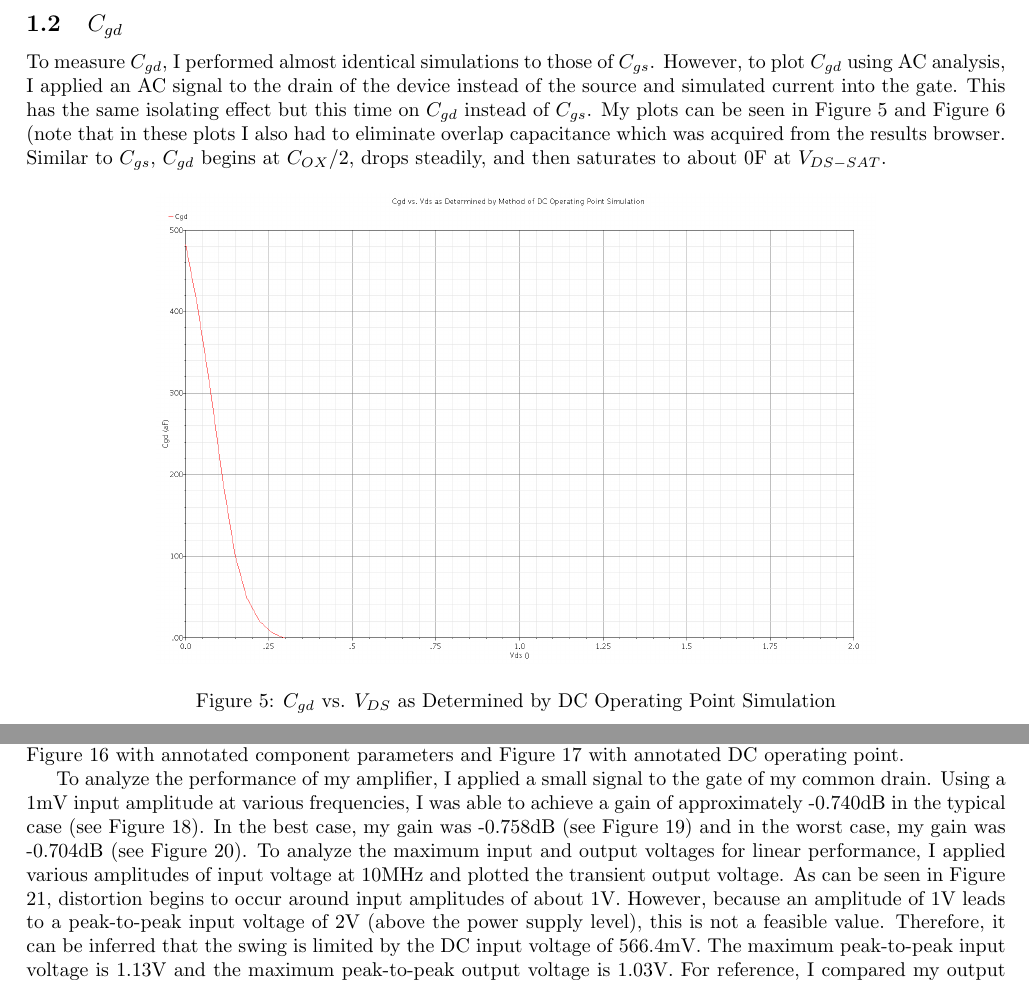
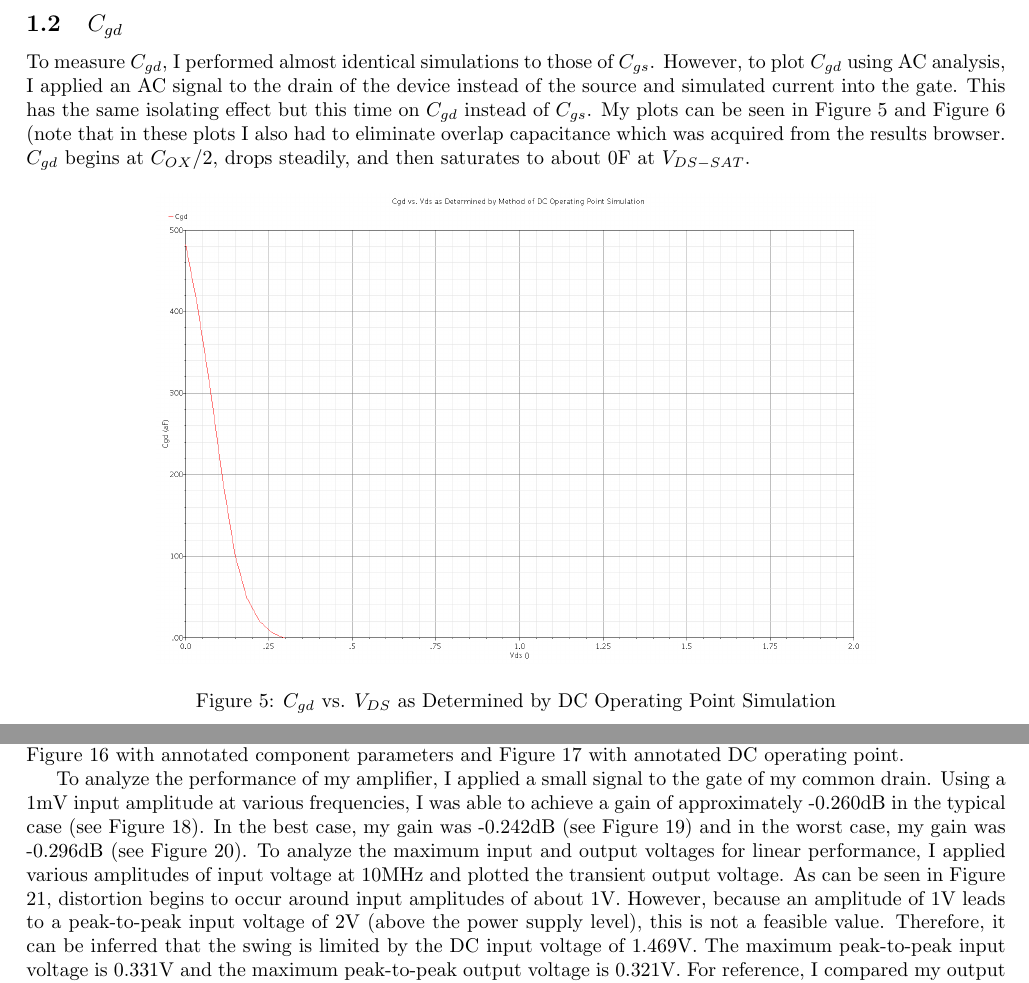
Before and after one commit to msherman13/e6312_ps2, a LaTeX problem sheet (Problem Set 2.tex): two parts of pages 4 and 11 of 18, joined at a grey line, cut so that both start at the same text. Compiled offline with pdfLaTeX.

Commit message:
All files complete, pending possible work on extra credit problem.

```diff
--- a/Problem Set 2.tex
+++ b/Problem Set 2.tex
@@ -60,7 +60,7 @@ to plot $C_{gs}$. I applied an AC signal of 10mV amplitude and low frequency to
 \newpage
 
 \subsection{$C_{gd}$}
-To measure $C_{gd}$, I performed almost identical simulations to those of $C_{gs}$. However, to plot $C_{gd}$ using AC analysis, I applied an AC signal to the drain of the device instead of the source and simulated current into the gate. This has the same isolating effect but this time on $C_{gd}$ instead of $C_{gs}$. My plots can be seen in Figure \ref{1b} and Figure \ref{1e} (note that in these plots I also had to eliminate overlap capacitance which was acquired from the results browser. Similar to $C_{gs}$, $C_{gd}$ begins at $C_{OX}/2$, drops steadily, and then saturates to about 0F at $V_{DS-SAT}$.
+To measure $C_{gd}$, I performed almost identical simulations to those of $C_{gs}$. However, to plot $C_{gd}$ using AC analysis, I applied an AC signal to the drain of the device instead of the source and simulated current into the gate. This has the same isolating effect but this time on $C_{gd}$ instead of $C_{gs}$. My plots can be seen in Figure \ref{1b} and Figure \ref{1e} (note that in these plots I also had to eliminate overlap capacitance which was acquired from the results browser. $C_{gd}$ begins at $C_{OX}/2$, drops steadily, and then saturates to about 0F at $V_{DS-SAT}$.
 
 \begin{figure}[H]
 \centering
@@ -157,7 +157,7 @@ My final performance analysis task was to find the maximum input and output volt
 \subsection{Common-Drain}
 I took a very similar design approach to the Common Drain amplifier as I did in the Common Source section. Because of the nature of the common drain amplifier, I knew I would only need to use one nMOS current mirror as a current source and one nMOS device for gate biasing. I began by placing both my sized amplifier device as well as unsized biasing devices. Similar to the previous design, my first goal was to maximize output voltage swing in the typical case so I aimed to achieve $V_{DS} = 900mV$ across my amplifier device. By sizing my current mirror devices appropriately, I was able to achieve a DC output voltage of 903.7mV. I then set out to set my amplifier in strong inversion to acquire maximum gain. To do this, I adjusted the sizing of transistor M11 (in Figure \ref{cd_schem} until I brought the amplifier to $V_{GS} = 566.4mV$. As a result of my biasing, the current across my amplifier device was $I_{DS} = 15.2\mu A$ which is acceptable for strong inversion. My final topology can be seen in Figure \ref{cd_schem} with annotated component parameters and Figure \ref{cd_dcop} with annotated DC operating point.
 
-To analyze the performance of my  amplifier, I applied a small signal to the gate of my common drain. Using a 1mV input amplitude at various frequencies, I was able to achieve a gain of approximately -0.740dB in the typical case (see Figure \ref{cd_tt}). In the best case, my gain was -0.758dB (see Figure \ref{cd_ff}) and in the worst case, my gain was -0.704dB (see Figure \ref{cd_ss}). To analyze the maximum input and output voltages for linear performance, I applied various amplitudes of input voltage at 10MHz and plotted the transient output voltage. As can be seen in Figure \ref{cd_tran}, distortion begins to occur around input amplitudes of about 1V. However, because an amplitude of 1V leads to a peak-to-peak input voltage of 2V (above the power supply level), this is not a feasible value. Therefore, it can be inferred that the swing is limited by the DC input voltage of 566.4mV. The maximum peak-to-peak input voltage is 1.13V and the maximum peak-to-peak output voltage is 1.03V. For reference, I compared my output voltage amplitude with the -1dB curve in Figure \ref{cd_linearity}.
+To analyze the performance of my  amplifier, I applied a small signal to the gate of my common drain. Using a 1mV input amplitude at various frequencies, I was able to achieve a gain of approximately -0.260dB in the typical case (see Figure \ref{cd_tt}). In the best case, my gain was -0.242dB (see Figure \ref{cd_ff}) and in the worst case, my gain was -0.296dB (see Figure \ref{cd_ss}). To analyze the maximum input and output voltages for linear performance, I applied various amplitudes of input voltage at 10MHz and plotted the transient output voltage. As can be seen in Figure \ref{cd_tran}, distortion begins to occur around input amplitudes of about 1V. However, because an amplitude of 1V leads to a peak-to-peak input voltage of 2V (above the power supply level), this is not a feasible value. Therefore, it can be inferred that the swing is limited by the DC input voltage of 1.469V. The maximum peak-to-peak input voltage is 0.331V and the maximum peak-to-peak output voltage is 0.321V. For reference, I compared my output voltage amplitude with the -1dB curve in Figure \ref{cd_lin}.
 
 \begin{figure}[H]
 \centering
```
Also changed, not shown: Problem Set 2.pdf, Problem Set 2.tex (2 more changed lines), 2 other files.
